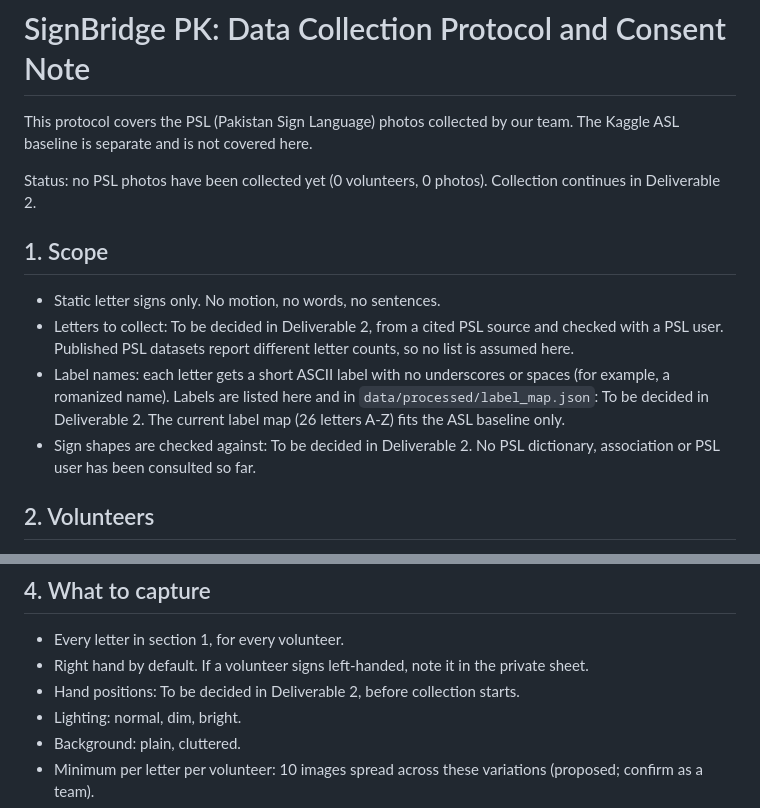
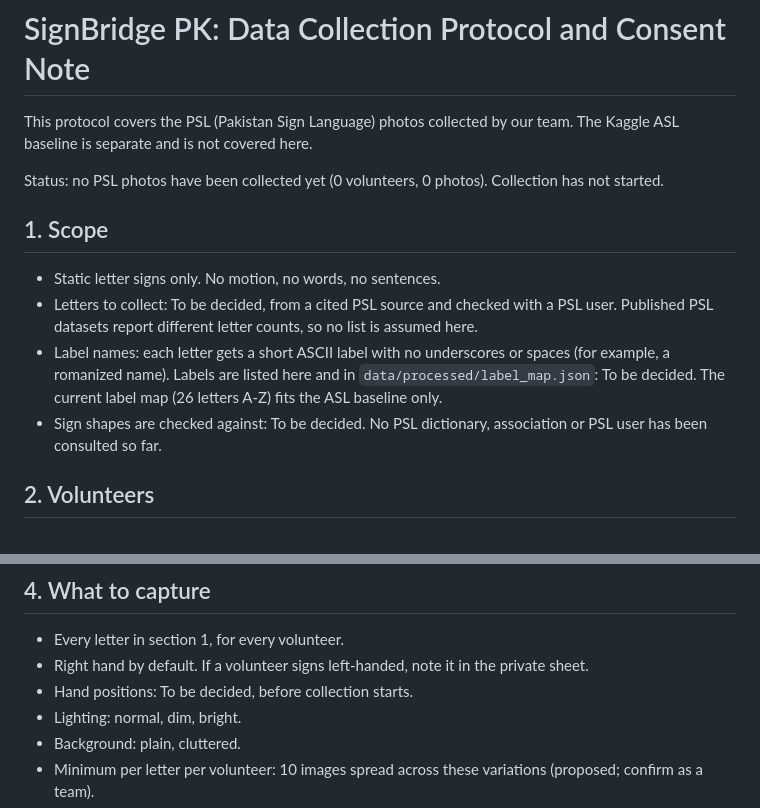
Before and after one commit to anasrashid369/signbridge-pk, a Markdown page: docs/data_collection_protocol.md, 2 parts joined by grey strips. Drawn GitHub-style.

Commit message:
docs(protocol): remove deliverable wording and say collection has not started

```diff
--- a/docs/data_collection_protocol.md
+++ b/docs/data_collection_protocol.md
@@ -4,18 +4,18 @@ This protocol covers the PSL (Pakistan Sign Language) photos collected by our
 team. The Kaggle ASL baseline is separate and is not covered here.
 
 Status: no PSL photos have been collected yet (0 volunteers, 0 photos).
-Collection continues in Deliverable 2.
+Collection has not started.
 
 ## 1. Scope
 - Static letter signs only. No motion, no words, no sentences.
-- Letters to collect: To be decided in Deliverable 2, from a cited PSL source
+- Letters to collect: To be decided, from a cited PSL source
   and checked with a PSL user. Published PSL datasets report different letter
   counts, so no list is assumed here.
 - Label names: each letter gets a short ASCII label with no underscores or
   spaces (for example, a romanized name). Labels are listed here and in
-  `data/processed/label_map.json`: To be decided in Deliverable 2. The current
+  `data/processed/label_map.json`: To be decided. The current
   label map (26 letters A-Z) fits the ASL baseline only.
-- Sign shapes are checked against: To be decided in Deliverable 2. No PSL
+- Sign shapes are checked against: To be decided. No PSL
   dictionary, association or PSL user has been consulted so far.
 
 ## 2. Volunteers
@@ -45,7 +45,7 @@ Consent (yes or no per volunteer ID) is recorded in the private sheet.
 - Every letter in section 1, for every volunteer.
 - Right hand by default. If a volunteer signs left-handed, note it in the
   private sheet.
-- Hand positions: To be decided in Deliverable 2, before collection starts.
+- Hand positions: To be decided, before collection starts.
 - Lighting: normal, dim, bright.
 - Background: plain, cluttered.
 - Minimum per letter per volunteer: 10 images spread across these variations
```
